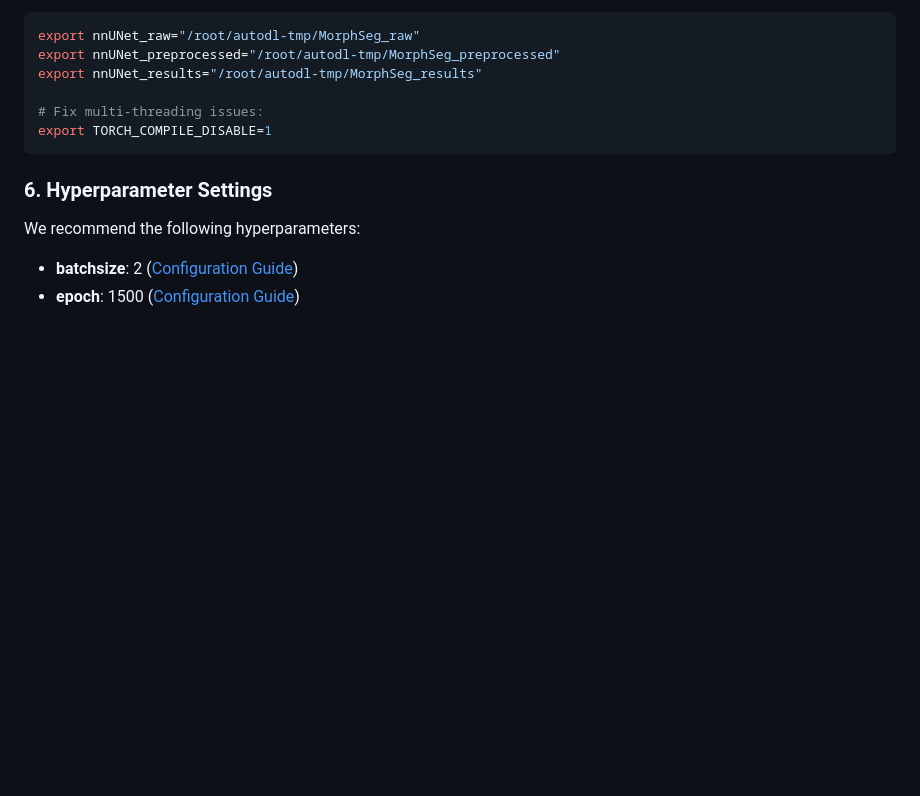
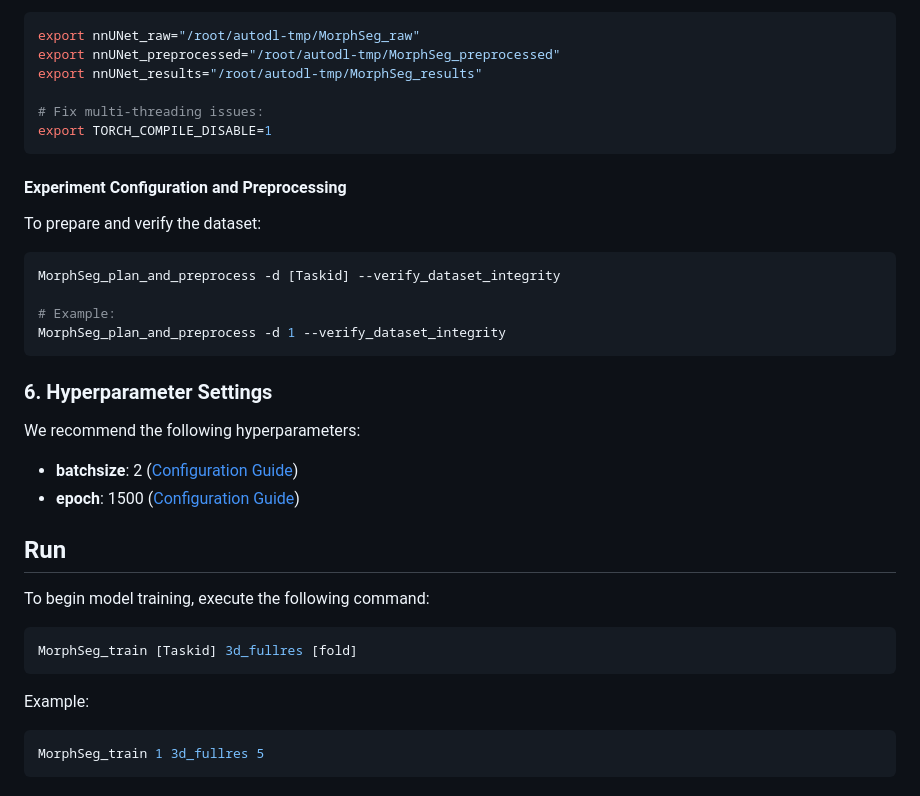
Before and after one commit to CICL-Lab/MorphSeg, a Markdown page: README.md, the part around the change. GitHub-like rendering; blank space fills up the shorter version.

````diff
--- a/README.md
+++ b/README.md
@@ -59,7 +59,27 @@ export nnUNet_results="/root/autodl-tmp/MorphSeg_results"
 # Fix multi-threading issues:
 export TORCH_COMPILE_DISABLE=1
 ```
+#### Experiment Configuration and Preprocessing
+To prepare and verify the dataset:
+```bash
+MorphSeg_plan_and_preprocess -d [Taskid] --verify_dataset_integrity
+
+# Example:
+MorphSeg_plan_and_preprocess -d 1 --verify_dataset_integrity
+```
 ### 6. Hyperparameter Settings
 We recommend the following hyperparameters:
 - **batchsize**: 2 ([Configuration Guide](https://github.com/CICL-Lab/MorphSeg/))
 - **epoch**: 1500 ([Configuration Guide](https://github.com/CICL-Lab/MorphSeg/nnunetv2/training/nnUNetTrainer/nnUNetTrainer.py))
+
+## Run
+To begin model training, execute the following command:
+
+```bash
+MorphSeg_train [Taskid] 3d_fullres [fold]
+```
+
+Example:
+```bash
+MorphSeg_train 1 3d_fullres 5
+```
````
